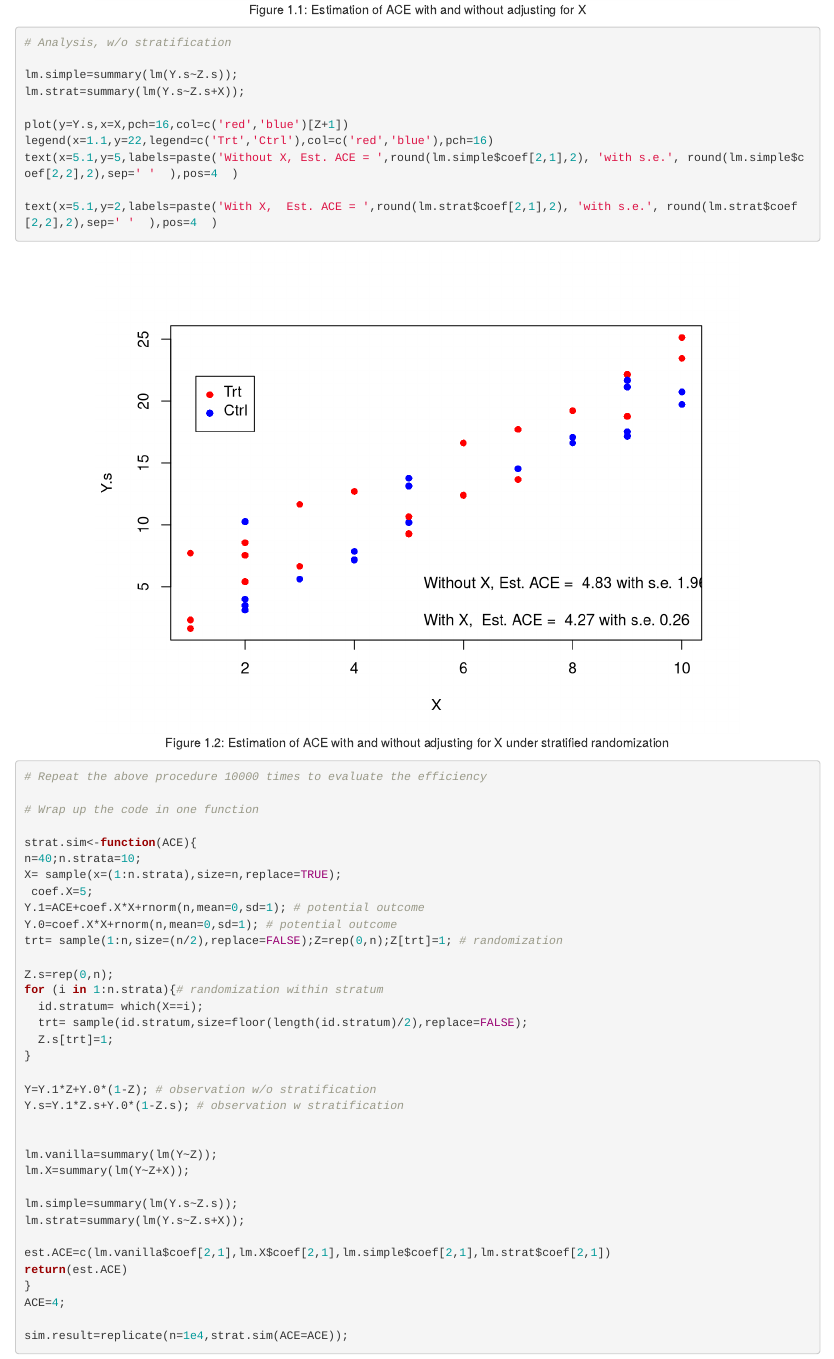
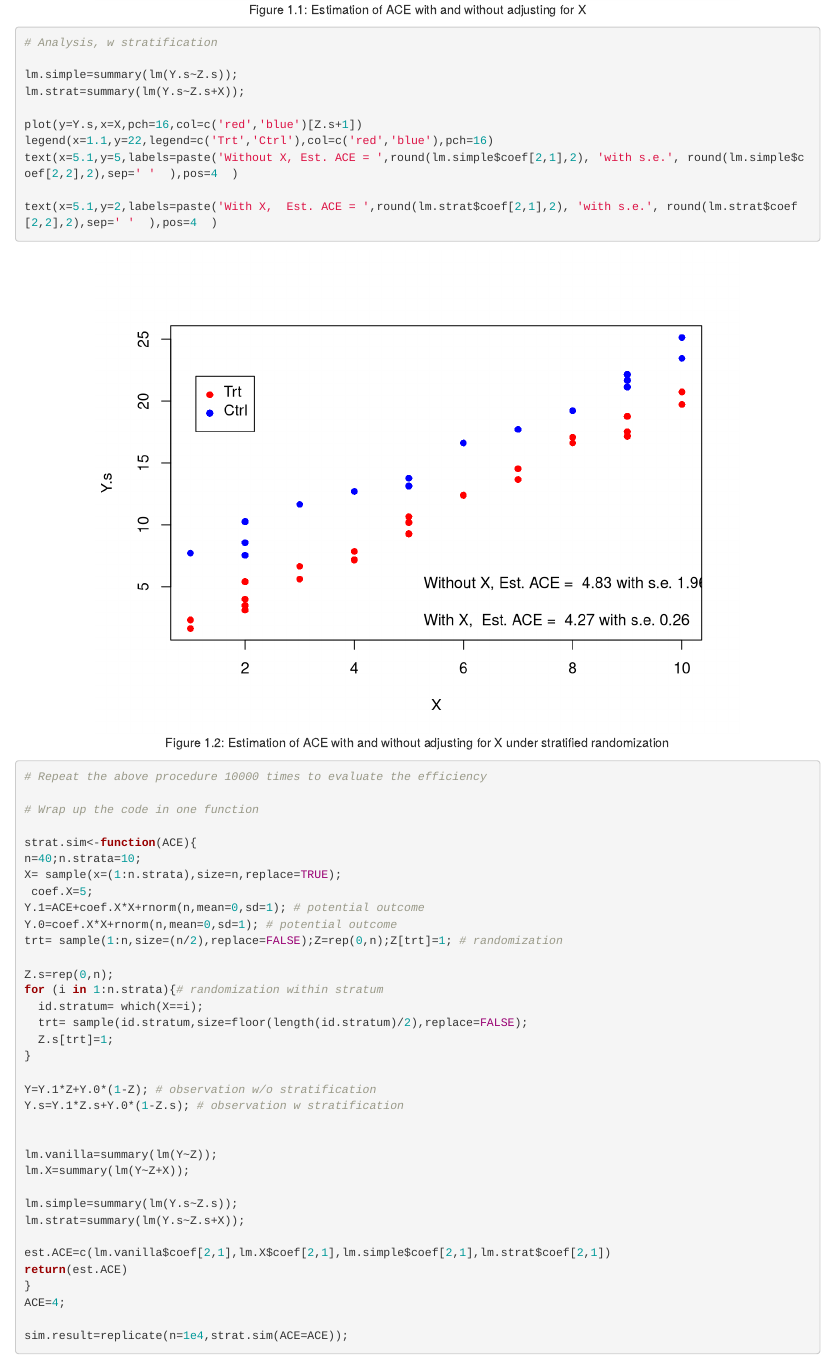
Before and after one commit to ChenShizhe/STA207W2020, an R Markdown document (03-ANOVAII.Rmd): the page in a window 1100 px wide, from 2660 px down. Rendered offline with R 4.5, knitr and Pandoc, with nearby package versions; drawn as R Markdown's standard HTML page in place of the format the file asks for; some code elsewhere in the file could not run offline.

Commit message:
Minor update

````diff
--- a/03-ANOVAII.Rmd
+++ b/03-ANOVAII.Rmd
@@ -107,12 +107,12 @@ text(x=5.1,y=2,labels=paste('With X,  Est. ACE = ',round(lm.X$coef[2,1],2), 'wit
 
 
 ```{r fig-strat, fig.cap='Estimation of ACE with and without adjusting for X under stratified randomization', out.width='80%', fig.asp=.75, fig.align='center', cache = TRUE}
-# Analysis, w/o stratification
+# Analysis, w stratification
 
 lm.simple=summary(lm(Y.s~Z.s));
 lm.strat=summary(lm(Y.s~Z.s+X));
 
-plot(y=Y.s,x=X,pch=16,col=c('red','blue')[Z+1])
+plot(y=Y.s,x=X,pch=16,col=c('red','blue')[Z.s+1])
 legend(x=1.1,y=22,legend=c('Trt','Ctrl'),col=c('red','blue'),pch=16)
 text(x=5.1,y=5,labels=paste('Without X, Est. ACE = ',round(lm.simple$coef[2,1],2), 'with s.e.', round(lm.simple$coef[2,2],2),sep=' '  ),pos=4  )
 
````
Also changed, not shown: 04-Nested.Rmd (+0 -2 lines), 05-Repeated.Rmd (+0 -1 lines), docs/STA207_bookdown.tex, docs/search_index.json, 49 other files.
